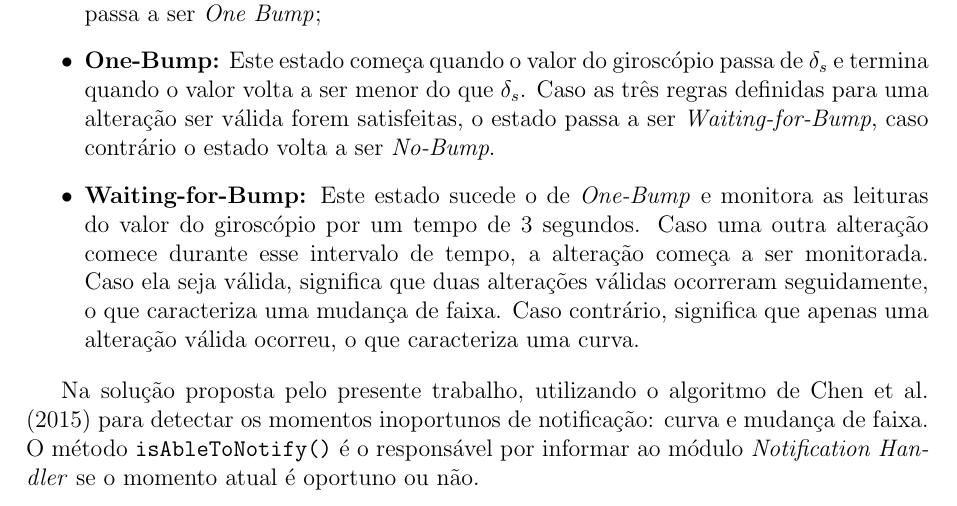
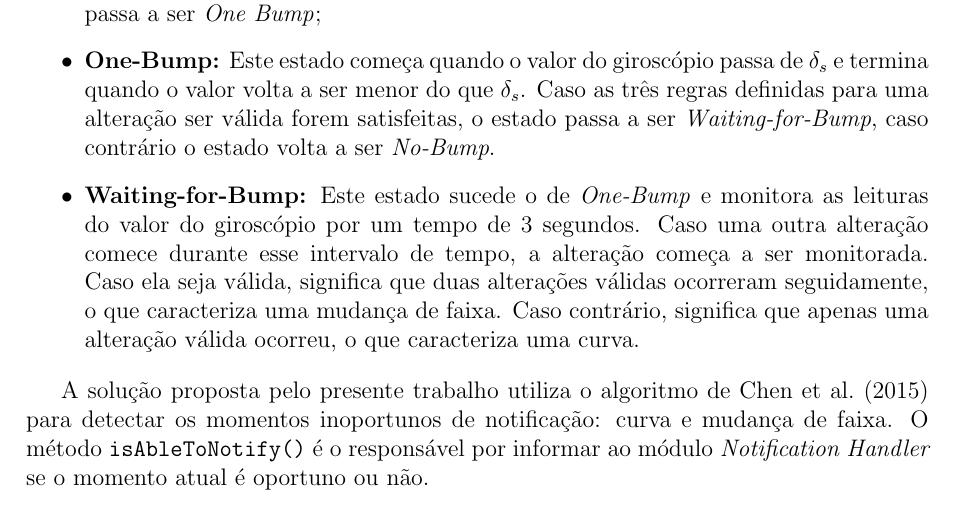
Before and after one commit to Genjiff/projeto-final, a LaTeX thesis (tcc.tex, which reads texts/proposta.tex): part of page 30 of 37, cut so that both start at the same text. Compiled offline with pdfLaTeX.

Commit message:
Adiciona texto

```diff
--- a/texts/proposta.tex
+++ b/texts/proposta.tex
@@ -173,13 +173,9 @@ Os três estados do algoritmo são os seguintes:
   ocorreram seguidamente, o que caracteriza uma mudança de faixa. Caso contrário, significa que apenas uma alteração válida ocorreu, o que caracteriza uma curva.
 \end{itemize}
 
-Na solução proposta pelo presente trabalho, utilizando o algoritmo de \citeonline{chen2015invisible} para detectar os momentos inoportunos de notificação: curva
+A solução proposta pelo presente trabalho utiliza o algoritmo de \citeonline{chen2015invisible} para detectar os momentos inoportunos de notificação: curva
 e mudança de faixa. O método \lstinline[basicstyle=\ttfamily\color{black}]|isAbleToNotify()| é o responsável por informar ao módulo \textit{Notification Handler}
 se o momento atual é oportuno ou não.
-
-% falar dos momentos inoportunos
-
-%
 
 \subsection{Service Handler}
 \label{service-handler}
```
